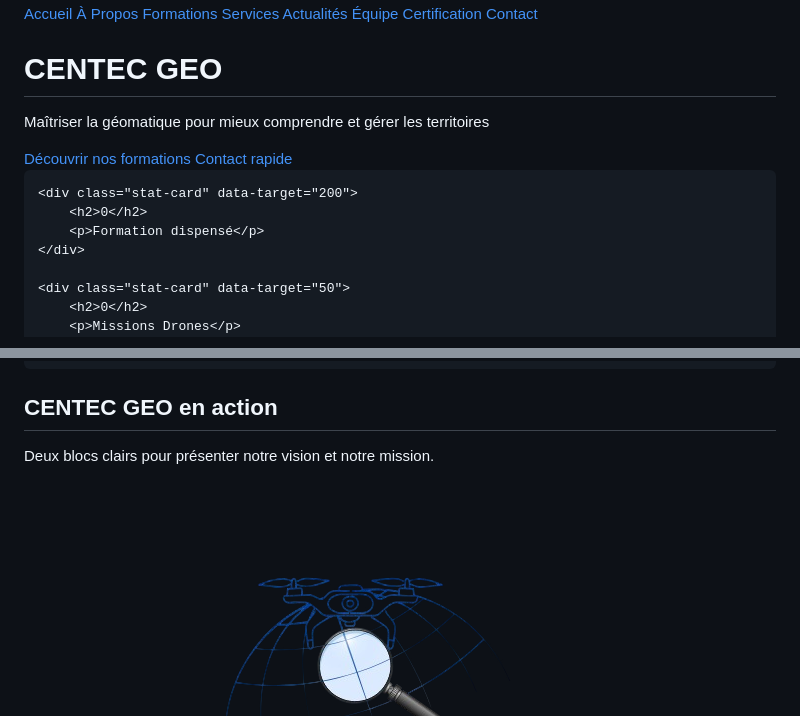
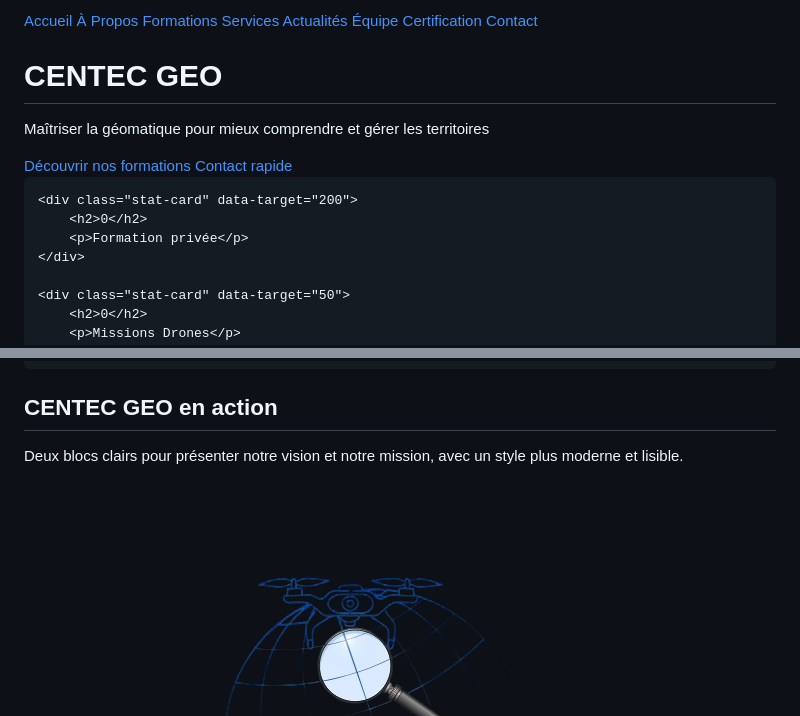
Before and after one commit to Manuel-honey001/CENTEC-GEO, a Markdown page: README.md, 2 parts joined by grey strips. Drawn GitHub-style.

```diff
--- a/README.md
+++ b/README.md
@@ -501,7 +504,7 @@
 
     <div class="stat-card" data-target="200">
         <h2>0</h2>
-        <p>Formation dispensé</p>
+        <p>Formation privée</p>
     </div>
 
     <div class="stat-card" data-target="50">
@@ -559,7 +562,7 @@
 <section class="propos-extra" data-aos="fade-up">
     <div class="propos-header">
         <h2 class="section-title">CENTEC GEO en action</h2>
-        <p class="section-subtitle">Deux blocs clairs pour présenter notre vision et notre mission.</p>
+        <p class="section-subtitle">Deux blocs clairs pour présenter notre vision et notre mission, avec un style plus moderne et lisible.</p>
     </div>
     <div class="panels-grid">
         <div class="intro-panel">
```
Also changed, not shown: other parts of README.md (+10 -7 lines).
